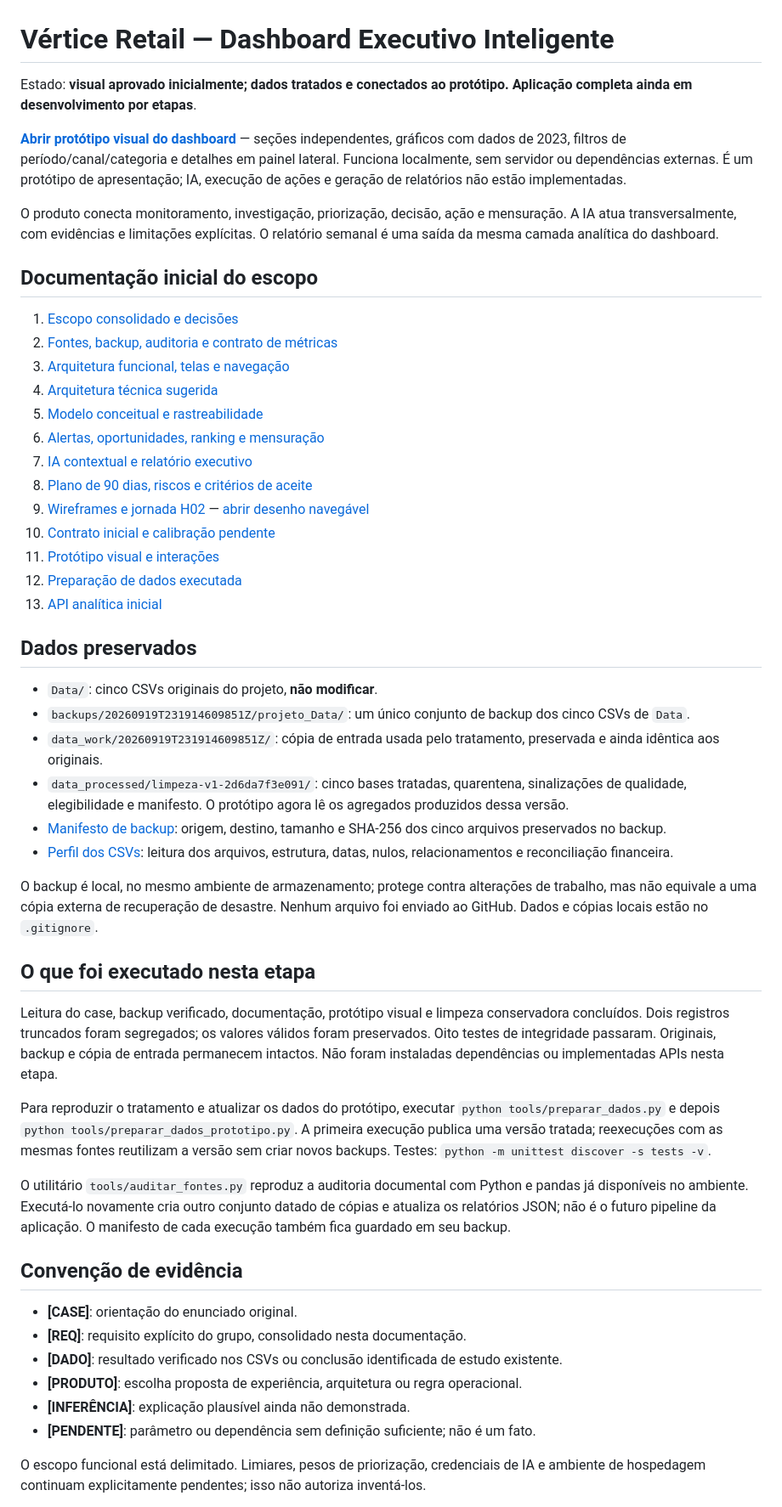
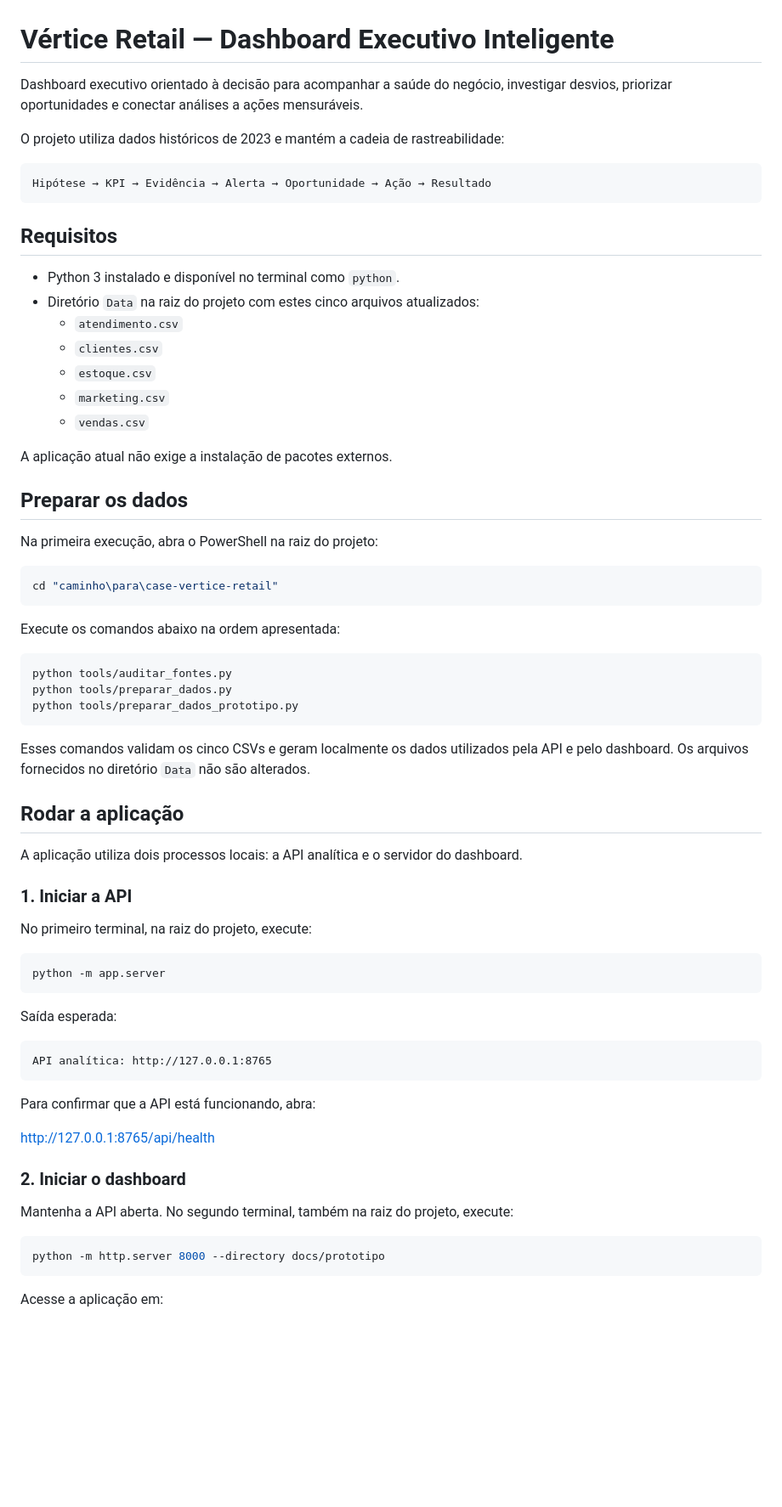
Before and after one commit to dhaysetito/case-vertice-retail, a Markdown page: README.md, the part around one of its changes. Shown at 85% size. Rendered like a GitHub page; blank space fills up the shorter version.

Commit message:
docs: add dashboard setup and feature status

````diff
--- a/README.md
+++ b/README.md
@@ -1,53 +1,72 @@
 # Vértice Retail — Dashboard Executivo Inteligente
 
-Estado: **visual aprovado inicialmente; dados tratados e conectados ao protótipo. Aplicação completa ainda em desenvolvimento por etapas**.
+Dashboard executivo orientado à decisão para acompanhar a saúde do negócio, investigar desvios, priorizar oportunidades e conectar análises a ações mensuráveis.
 
-**[Abrir protótipo visual do dashboard](docs/prototipo/index.html)** — seções independentes, gráficos com dados de 2023, filtros de período/canal/categoria e detalhes em painel lateral. Funciona localmente, sem servidor ou dependências externas. É um protótipo de apresentação; IA, execução de ações e geração de relatórios não estão implementadas.
+O projeto utiliza dados históricos de 2023 e mantém a cadeia de rastreabilidade:
 
-O produto conecta monitoramento, investigação, priorização, decisão, ação e mensuração. A IA atua transversalmente, com evidências e limitações explícitas. O relatório semanal é uma saída da mesma camada analítica do dashboard.
+```text
+Hipótese → KPI → Evidência → Alerta → Oportunidade → Ação → Resultado
+```
 
-## Documentação inicial do escopo
+## Requisitos
 
-1. [Escopo consolidado e decisões](docs/01-escopo.md)
-2. [Fontes, backup, auditoria e contrato de métricas](docs/02-dados-e-kpis.md)
-3. [Arquitetura funcional, telas e navegação](docs/03-arquitetura-funcional.md)
-4. [Arquitetura técnica sugerida](docs/04-arquitetura-tecnica.md)
-5. [Modelo conceitual e rastreabilidade](docs/05-modelo-dominio.md)
-6. [Alertas, oportunidades, ranking e mensuração](docs/06-regras-decisao.md)
-7. [IA contextual e relatório executivo](docs/07-ia-e-relatorio.md)
-8. [Plano de 90 dias, riscos e critérios de aceite](docs/08-plano-e-riscos.md)
-9. [Wireframes e jornada H02](docs/09-wireframes-e-jornada.md) — [abrir desenho navegável](docs/wireframes.html)
-10. [Contrato inicial e calibração pendente](docs/10-contrato-inicial-e-calibracao.md)
-11. [Protótipo visual e interações](docs/11-prototipo-visual.md)
-12. [Preparação de dados executada](docs/12-preparacao-dados.md)
-13. [API analítica inicial](docs/13-api-analitica.md)
+- Python 3 instalado e disponível no terminal como `python`.
+- Diretório `Data` na raiz do projeto com estes cinco arquivos atualizados:
+  - `atendimento.csv`
+  - `clientes.csv`
+  - `estoque.csv`
+  - `marketing.csv`
+  - `vendas.csv`
 
-## Dados preservados
+A aplicação atual não exige a instalação de pacotes externos.
 
-- `Data/`: cinco CSVs originais do projeto, **não modificar**.
-- `backups/20260919T231914609851Z/projeto_Data/`: um único conjunto de backup dos cinco CSVs de `Data`.
-- `data_work/20260919T231914609851Z/`: cópia de entrada usada pelo tratamento, preservada e ainda idêntica aos originais.
-- `data_processed/limpeza-v1-2d6da7f3e091/`: cinco bases tratadas, quarentena, sinalizações de qualidade, elegibilidade e manifesto. O protótipo agora lê os agregados produzidos dessa versão.
-- [Manifesto de backup](docs/evidencias/backup-manifest.json): origem, destino, tamanho e SHA-256 dos cinco arquivos preservados no backup.
-- [Perfil dos CSVs](docs/evidencias/perfil-dados.json): leitura dos arquivos, estrutura, datas, nulos, relacionamentos e reconciliação financeira.
+## Preparar os dados
 
-O backup é local, no mesmo ambiente de armazenamento; protege contra alterações de trabalho, mas não equivale a uma cópia externa de recuperação de desastre. Nenhum arquivo foi enviado ao GitHub. Dados e cópias locais estão no `.gitignore`.
+Na primeira execução, abra o PowerShell na raiz do projeto:
 
-## O que foi executado nesta etapa
+```powershell
+cd "caminho\para\case-vertice-retail"
+```
 
-Leitura do case, backup verificado, documentação, protótipo visual e limpeza conservadora concluídos. Dois registros truncados foram segregados; os valores válidos foram preservados. Oito testes de integridade passaram. Originais, backup e cópia de entrada permanecem intactos. Não foram instaladas dependências ou implementadas APIs nesta etapa.
+Execute os comandos abaixo na ordem apresentada:
 
-Para reproduzir o tratamento e atualizar os dados do protótipo, executar `python tools/preparar_dados.py` e depois `python tools/preparar_dados_prototipo.py`. A primeira execução publica uma versão tratada; reexecuções com as mesmas fontes reutilizam a versão sem criar novos backups. Testes: `python -m unittest discover -s tests -v`.
+```powershell
+python tools/auditar_fontes.py
+python tools/preparar_dados.py
+python tools/preparar_dados_prototipo.py
+```
 
-O utilitário `tools/auditar_fontes.py` reproduz a auditoria documental com Python e pandas já disponíveis no ambiente. Executá-lo novamente cria outro conjunto datado de cópias e atualiza os relatórios JSON; não é o futuro pipeline da aplicação. O manifesto de cada execução também fica guardado em seu backup.
+Esses comandos validam os cinco CSVs e geram localmente os dados utilizados pela API e pelo dashboard. Os arquivos fornecidos no diretório `Data` não são alterados.
 
-## Convenção de evidência
+## Rodar a aplicação
 
-- **[CASE]**: orientação do enunciado original.
-- **[REQ]**: requisito explícito do grupo, consolidado nesta documentação.
-- **[DADO]**: resultado verificado nos CSVs ou conclusão identificada de estudo existente.
-- **[PRODUTO]**: escolha proposta de experiência, arquitetura ou regra operacional.
-- **[INFERÊNCIA]**: explicação plausível ainda não demonstrada.
-- **[PENDENTE]**: parâmetro ou dependência sem definição suficiente; não é um fato.
+A aplicação utiliza dois processos locais: a API analítica e o servidor do dashboard.
 
-O escopo funcional está delimitado. Limiares, pesos de priorização, credenciais de IA e ambiente de hospedagem continuam explicitamente pendentes; isso não autoriza inventá-los.
+### 1. Iniciar a API
+
+No primeiro terminal, na raiz do projeto, execute:
+
+```powershell
+python -m app.server
+```
+
+Saída esperada:
+
+```text
+API analítica: http://127.0.0.1:8765
+```
+
+Para confirmar que a API está funcionando, abra:
+
+[http://127.0.0.1:8765/api/health](http://127.0.0.1:8765/api/health)
+
+### 2. Iniciar o dashboard
+
+Mantenha a API aberta. No segundo terminal, também na raiz do projeto, execute:
+
+```powershell
+python -m http.server 8000 --directory docs/prototipo
+```
+
+Acesse a aplicação em:
+
````
Also changed, not shown: other parts of README.md (+81 -0 lines).
